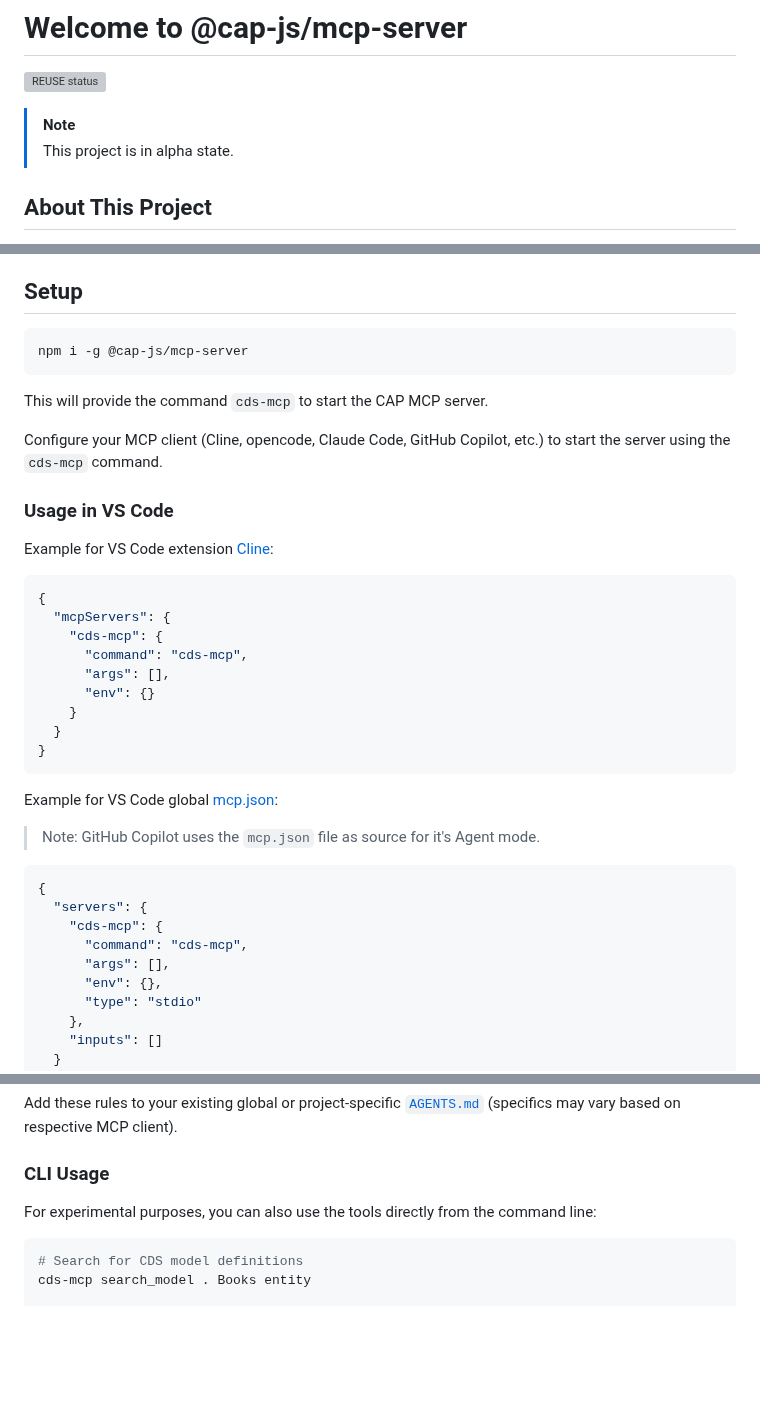
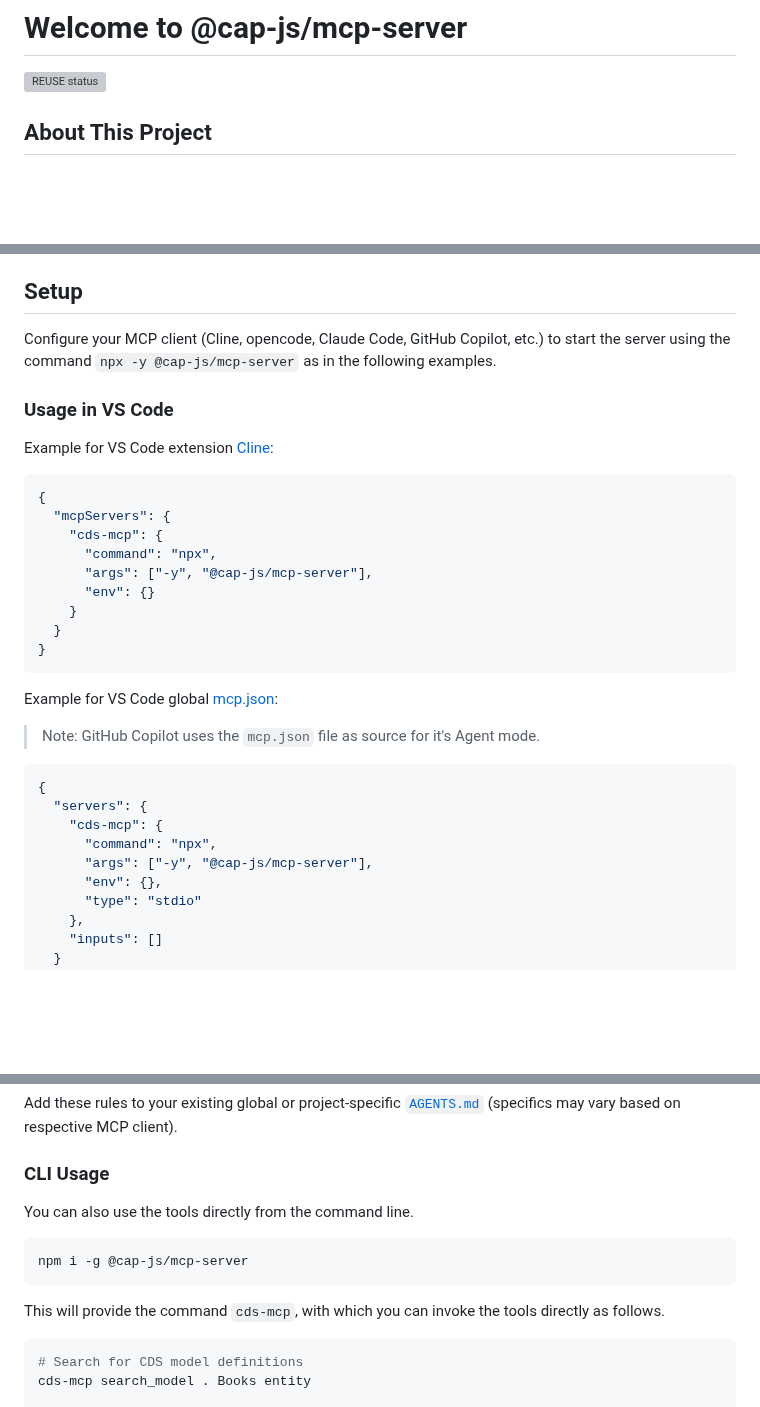
Before and after one commit to cap-js/mcp-server, a Markdown page: README.md, 3 parts joined by grey strips. Rendered like a GitHub page; blank space fills up the shorter version; grey boxes are pictures that could not be loaded.

Commit message:
use `npx` in server configs (#78)
* Update README to reflect project command changes

* Fix formatting of args in README.md

* Revise MCP server setup and usage instructions

Updated MCP server setup instructions and clarified usage.

* Update CLI usage section in README.md

Clarify CLI usage instructions and remove redundancy.

* Update README.md

````diff
--- a/README.md
+++ b/README.md
@@ -1,11 +1,6 @@
 # Welcome to @cap-js/mcp-server
 
 [![REUSE status](https://api.reuse.software/badge/github.com/cap-js/mcp-server)](https://api.reuse.software/info/github.com/cap-js/mcp-server)
-
-
-
-> [!NOTE]
-> This project is in alpha state.
 
 
 
@@ -48,13 +43,7 @@ See [Getting Started](https://cap.cloud.sap/docs/get-started) on how to jumpstar
 
 ## Setup
 
-```sh
-npm i -g @cap-js/mcp-server
-```
-
-This will provide the command `cds-mcp` to start the CAP MCP server.
-
-Configure your MCP client (Cline, opencode, Claude Code, GitHub Copilot, etc.) to start the server using the `cds-mcp` command.
+Configure your MCP client (Cline, opencode, Claude Code, GitHub Copilot, etc.) to start the server using the command `npx -y @cap-js/mcp-server` as in the following examples.
 
 ### Usage in VS Code
 
@@ -63,8 +52,8 @@ Example for VS Code extension [Cline](https://marketplace.visualstudio.com/items
 {
   "mcpServers": {
     "cds-mcp": {
-      "command": "cds-mcp",
-      "args": [],
+      "command": "npx",
+      "args": ["-y", "@cap-js/mcp-server"],
       "env": {}
     }
   }
@@ -77,8 +66,8 @@ Example for VS Code global [mcp.json](https://code.visualstudio.com/docs/copilot
 {
   "servers": {
     "cds-mcp": {
-      "command": "cds-mcp",
-      "args": [],
+      "command": "npx",
+      "args": ["-y", "@cap-js/mcp-server"],
       "env": {},
       "type": "stdio"
     },
@@ -117,7 +106,13 @@ Add these rules to your existing global or project-specific [`AGENTS.md`](https:
 
 ### CLI Usage
 
-For experimental purposes, you can also use the tools directly from the command line:
+You can also use the tools directly from the command line.
+
+```sh
+npm i -g @cap-js/mcp-server
+```
+
+This will provide the command `cds-mcp`, with which you can invoke the tools directly as follows.
 
 ```sh
 # Search for CDS model definitions
````
Also changed, not shown: other parts of README.md (+1 -1 lines).
